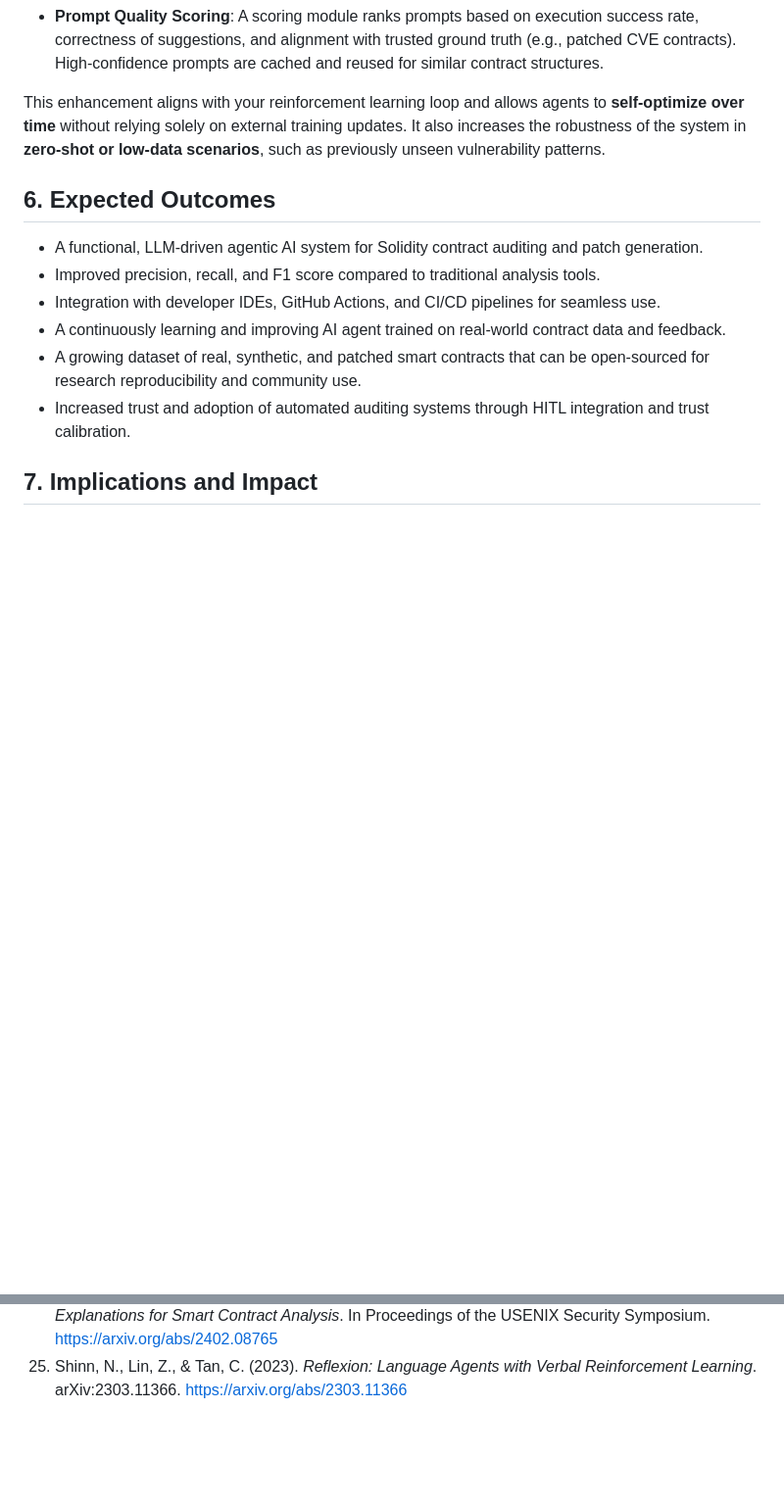
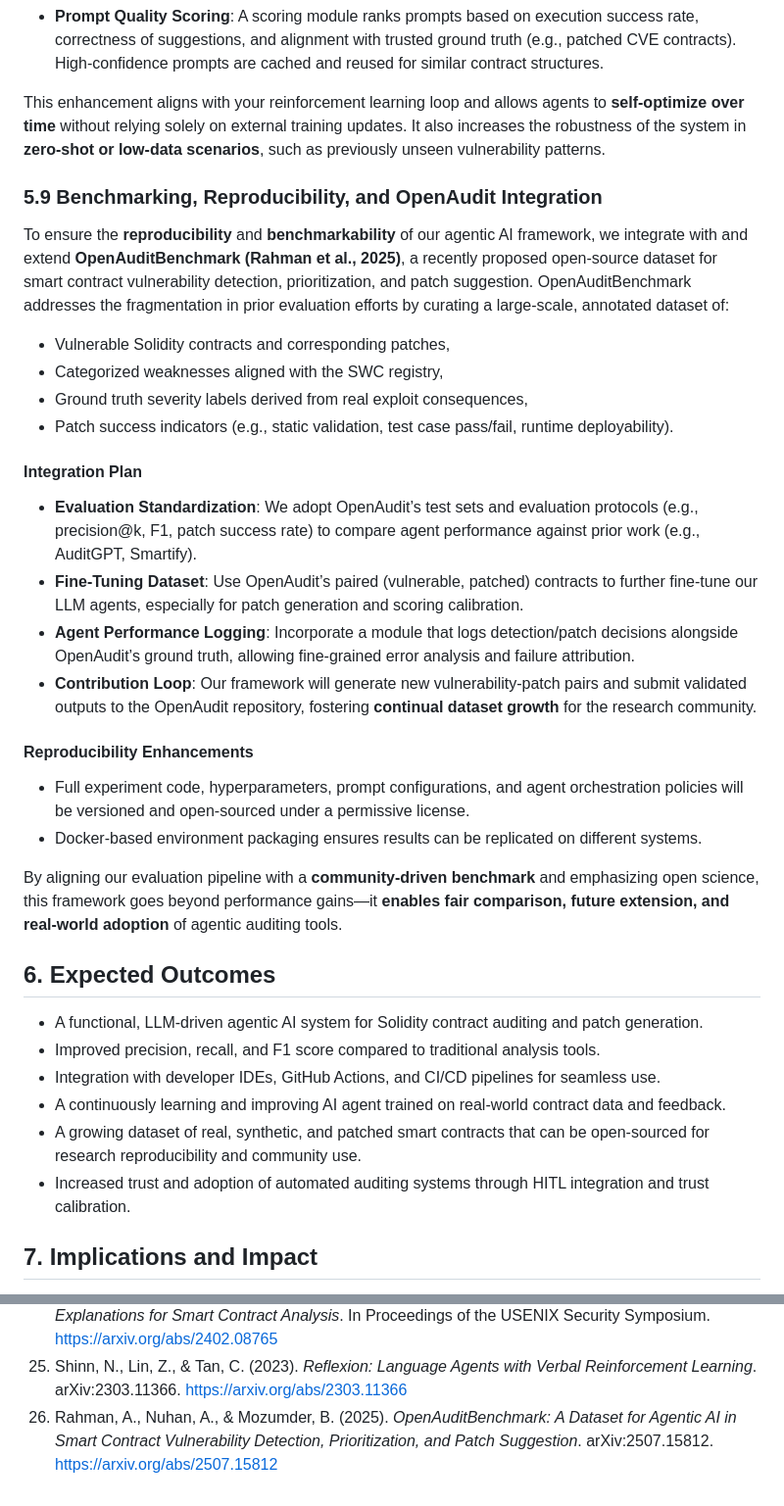
Before and after one commit to diego-noah/agent, a Markdown page: Paper/research/research-proposal.md, 2 parts joined by grey strips. Shown at 98% size. GitHub-like rendering; blank space fills up the shorter version.

Commit message:
Added benchmarking, reproducibility, and OpenAudit integration (#26)

```diff
--- a/Paper/research/research-proposal.md
+++ b/Paper/research/research-proposal.md
@@ -152,6 +152,30 @@ We propose integrating **Autonomous Prompt Optimization (APO)** and **Self-Refle
 This enhancement aligns with your reinforcement learning loop and allows agents to **self-optimize over time** without relying solely on external training updates. It also increases the robustness of the system in **zero-shot or low-data scenarios**, such as previously unseen vulnerability patterns.
 
 
+### 5.9 Benchmarking, Reproducibility, and OpenAudit Integration
+
+To ensure the **reproducibility** and **benchmarkability** of our agentic AI framework, we integrate with and extend **OpenAuditBenchmark (Rahman et al., 2025)**, a recently proposed open-source dataset for smart contract vulnerability detection, prioritization, and patch suggestion. OpenAuditBenchmark addresses the fragmentation in prior evaluation efforts by curating a large-scale, annotated dataset of:
+
+- Vulnerable Solidity contracts and corresponding patches,
+- Categorized weaknesses aligned with the SWC registry,
+- Ground truth severity labels derived from real exploit consequences,
+- Patch success indicators (e.g., static validation, test case pass/fail, runtime deployability).
+
+#### Integration Plan
+
+- **Evaluation Standardization**: We adopt OpenAudit’s test sets and evaluation protocols (e.g., precision@k, F1, patch success rate) to compare agent performance against prior work (e.g., AuditGPT, Smartify).
+- **Fine-Tuning Dataset**: Use OpenAudit’s paired (vulnerable, patched) contracts to further fine-tune our LLM agents, especially for patch generation and scoring calibration.
+- **Agent Performance Logging**: Incorporate a module that logs detection/patch decisions alongside OpenAudit’s ground truth, allowing fine-grained error analysis and failure attribution.
+- **Contribution Loop**: Our framework will generate new vulnerability-patch pairs and submit validated outputs to the OpenAudit repository, fostering **continual dataset growth** for the research community.
+
+#### Reproducibility Enhancements
+
+- Full experiment code, hyperparameters, prompt configurations, and agent orchestration policies will be versioned and open-sourced under a permissive license.
+- Docker-based environment packaging ensures results can be replicated on different systems.
+
+By aligning our evaluation pipeline with a **community-driven benchmark** and emphasizing open science, this framework goes beyond performance gains—it **enables fair comparison, future extension, and real-world adoption** of agentic auditing tools.
+
+
 
 ## 6. Expected Outcomes
 
@@ -200,3 +224,4 @@ This proposal tackles a major gap in smart contract security: the lack of a full
 23. Smith, J., & Lee, K. (2024). *GraphContractNet: GNN-Based Vulnerability Detection in Smart Contracts*. In Proceedings of the ACM Conference on Computer and Communications Security (CCS).
 24. Rahimi, S., Zhang, Y., & Dutta, S. (2024). *ExpliSmart: Interpretable and Trustworthy Vulnerability Explanations for Smart Contract Analysis*. In Proceedings of the USENIX Security Symposium. https://arxiv.org/abs/2402.08765
 25. Shinn, N., Lin, Z., & Tan, C. (2023). *Reflexion: Language Agents with Verbal Reinforcement Learning*. arXiv:2303.11366. https://arxiv.org/abs/2303.11366
+26. Rahman, A., Nuhan, A., & Mozumder, B. (2025). *OpenAuditBenchmark: A Dataset for Agentic AI in Smart Contract Vulnerability Detection, Prioritization, and Patch Suggestion*. arXiv:2507.15812. https://arxiv.org/abs/2507.15812
```
